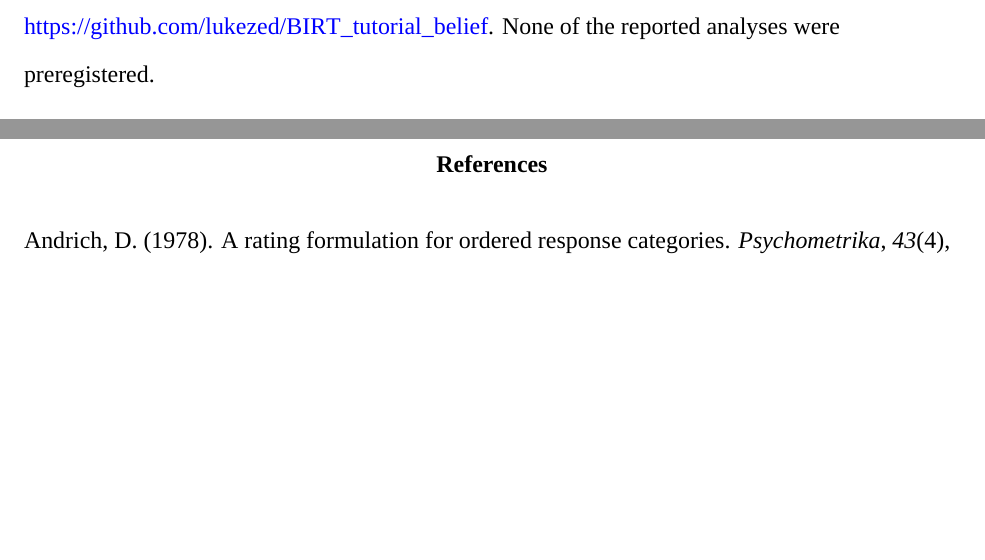
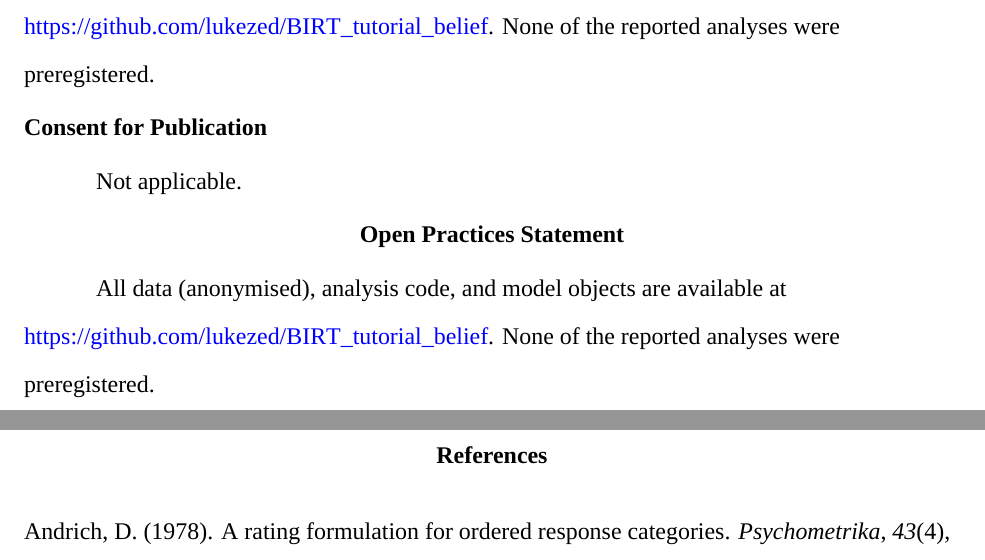
Before and after one commit to lukezed/BIRT_tutorial_belief, a LaTeX paper (paper/paper.tex): two parts of pages 43 and 44 of 54, joined at a grey line, cut so that both start at the same text, the shorter picture padded with empty space. Compiled offline with XeLaTeX; a missing font is replaced by an installed copy or a similar font.

Commit message:
submission version 1.0

```diff
--- a/paper/paper.tex
+++ b/paper/paper.tex
@@ -2153,6 +2153,16 @@ All data (anonymised), analysis code, and model objects are available at
 \url{https://github.com/lukezed/BIRT_tutorial_belief}. None of the
 reported analyses were preregistered.
 
+\subsection{Consent for Publication}\label{consent-for-publication}
+
+Not applicable.
+
+\section{Open Practices Statement}\label{open-practices-statement}
+
+All data (anonymised), analysis code, and model objects are available at
+\url{https://github.com/lukezed/BIRT_tutorial_belief}. None of the
+reported analyses were preregistered.
+
 \newpage
 
 \section{References}\label{references}
```
Also changed, not shown: paper/paper.pdf, 1 other file.
